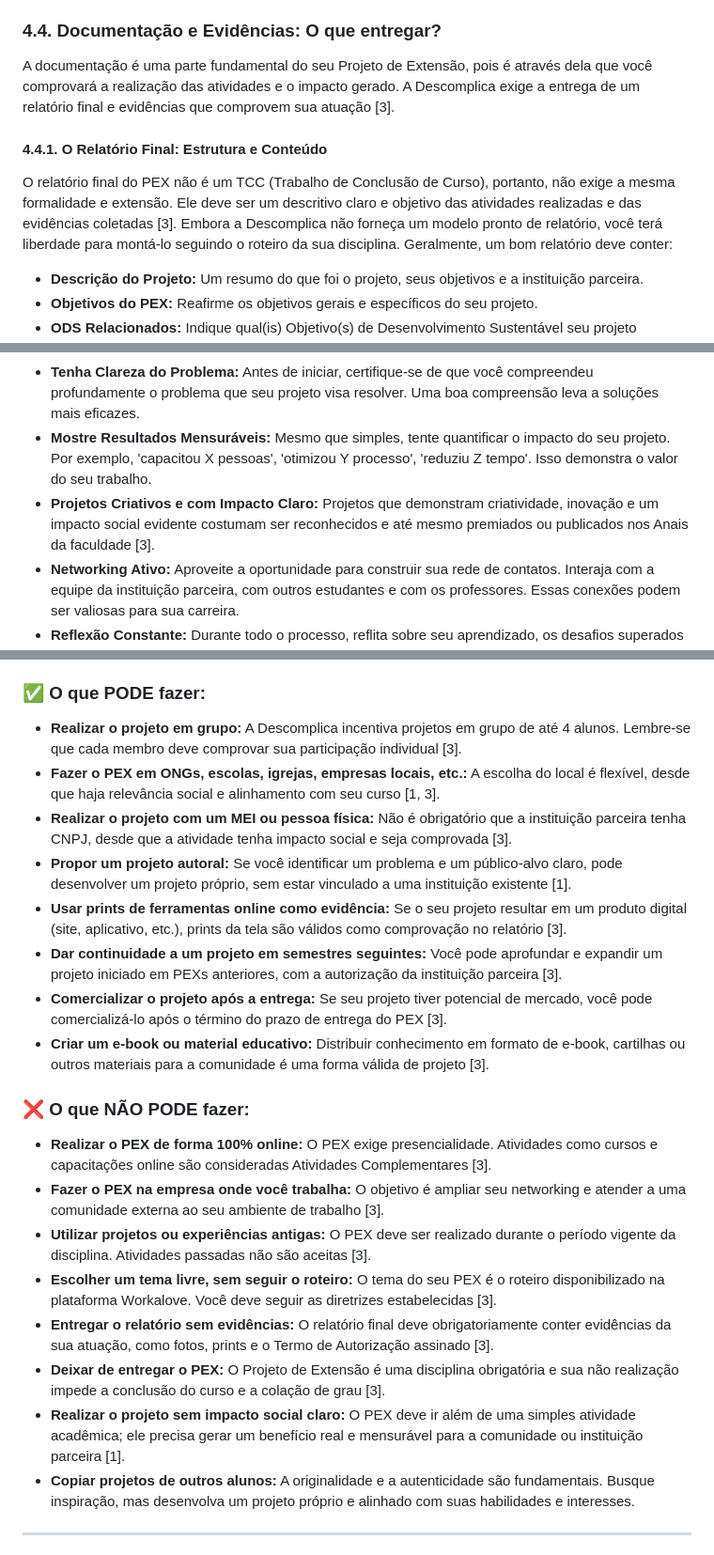
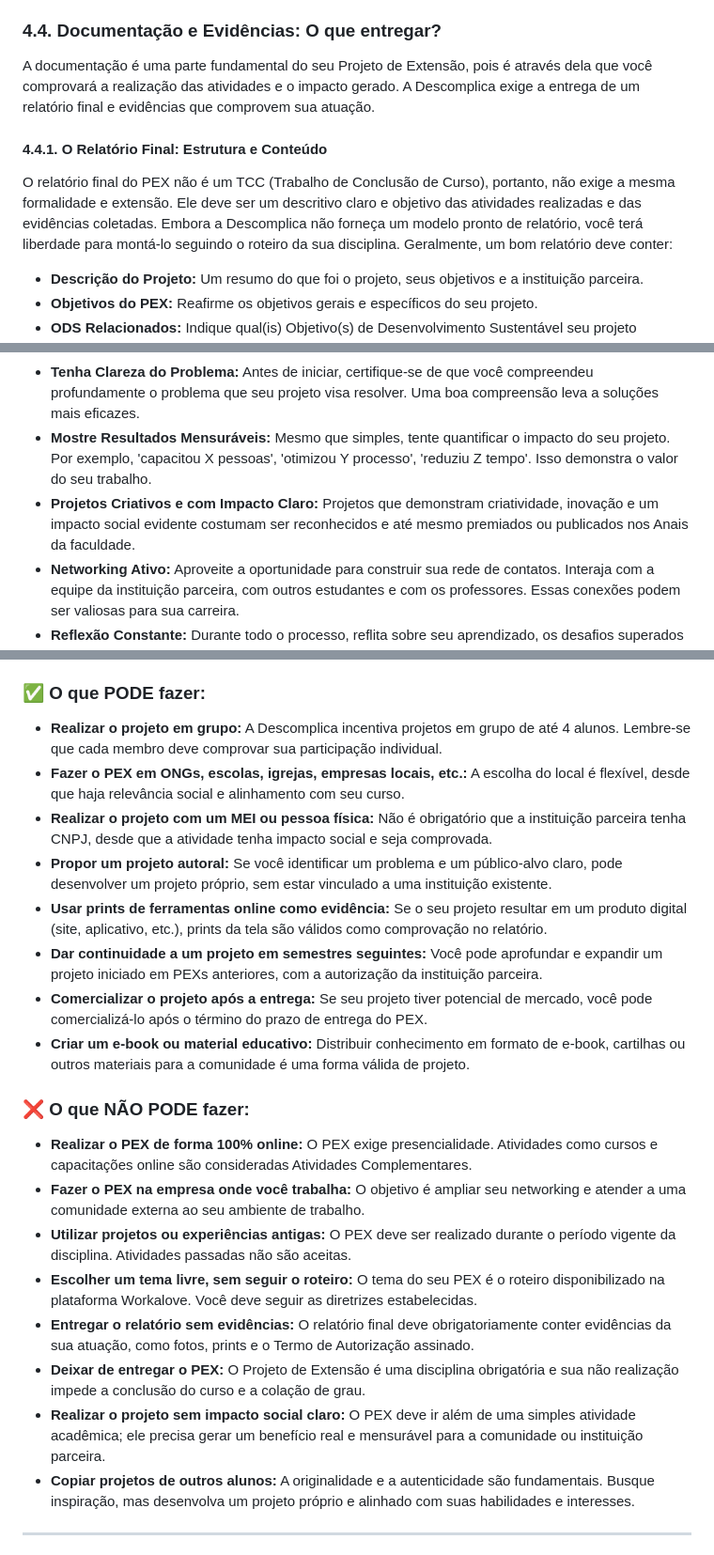
Before and after one commit to CarlosHOliver/pex-guiadefinitivo, a Markdown page: README.md, 3 parts joined by grey strips. Shown: that part at 94% size. Drawn GitHub-style.

Commit message:
Update 14/08

```diff
--- a/README.md
+++ b/README.md
@@ -251,11 +251,11 @@ Lembre-se que a escolha do tema deve ser feita em conjunto com a identificação
 
 ### 4.4. Documentação e Evidências: O que entregar?
 
-A documentação é uma parte fundamental do seu Projeto de Extensão, pois é através dela que você comprovará a realização das atividades e o impacto gerado. A Descomplica exige a entrega de um relatório final e evidências que comprovem sua atuação [3].
+A documentação é uma parte fundamental do seu Projeto de Extensão, pois é através dela que você comprovará a realização das atividades e o impacto gerado. A Descomplica exige a entrega de um relatório final e evidências que comprovem sua atuação.
 
 #### 4.4.1. O Relatório Final: Estrutura e Conteúdo
 
-O relatório final do PEX não é um TCC (Trabalho de Conclusão de Curso), portanto, não exige a mesma formalidade e extensão. Ele deve ser um descritivo claro e objetivo das atividades realizadas e das evidências coletadas [3]. Embora a Descomplica não forneça um modelo pronto de relatório, você terá liberdade para montá-lo seguindo o roteiro da sua disciplina. Geralmente, um bom relatório deve conter:
+O relatório final do PEX não é um TCC (Trabalho de Conclusão de Curso), portanto, não exige a mesma formalidade e extensão. Ele deve ser um descritivo claro e objetivo das atividades realizadas e das evidências coletadas. Embora a Descomplica não forneça um modelo pronto de relatório, você terá liberdade para montá-lo seguindo o roteiro da sua disciplina. Geralmente, um bom relatório deve conter:
 
 *   **Descrição do Projeto:** Um resumo do que foi o projeto, seus objetivos e a instituição parceira.
 *   **Objetivos do PEX:** Reafirme os objetivos gerais e específicos do seu projeto.
@@ -286,7 +286,7 @@ Para que seu Projeto de Extensão não seja apenas mais uma obrigação cumprida
 *   **Documente Bem:** Uma boa documentação não se resume a cumprir as exigências. Detalhe o processo, os desafios, as soluções encontradas e os resultados de forma clara e organizada. Isso valoriza seu trabalho e facilita a avaliação.
 *   **Tenha Clareza do Problema:** Antes de iniciar, certifique-se de que você compreendeu profundamente o problema que seu projeto visa resolver. Uma boa compreensão leva a soluções mais eficazes.
 *   **Mostre Resultados Mensuráveis:** Mesmo que simples, tente quantificar o impacto do seu projeto. Por exemplo, 'capacitou X pessoas', 'otimizou Y processo', 'reduziu Z tempo'. Isso demonstra o valor do seu trabalho.
-*   **Projetos Criativos e com Impacto Claro:** Projetos que demonstram criatividade, inovação e um impacto social evidente costumam ser reconhecidos e até mesmo premiados ou publicados nos Anais da faculdade [3].
+*   **Projetos Criativos e com Impacto Claro:** Projetos que demonstram criatividade, inovação e um impacto social evidente costumam ser reconhecidos e até mesmo premiados ou publicados nos Anais da faculdade.
 *   **Networking Ativo:** Aproveite a oportunidade para construir sua rede de contatos. Interaja com a equipe da instituição parceira, com outros estudantes e com os professores. Essas conexões podem ser valiosas para sua carreira.
 *   **Reflexão Constante:** Durante todo o processo, reflita sobre seu aprendizado, os desafios superados e como essa experiência contribui para sua formação pessoal e profissional.
 
@@ -440,24 +440,24 @@ Para evitar dúvidas e garantir que seu projeto esteja 100% alinhado com as regr
 
 ### ✅ O que PODE fazer:
 
-*   **Realizar o projeto em grupo:** A Descomplica incentiva projetos em grupo de até 4 alunos. Lembre-se que cada membro deve comprovar sua participação individual [3].
-*   **Fazer o PEX em ONGs, escolas, igrejas, empresas locais, etc.:** A escolha do local é flexível, desde que haja relevância social e alinhamento com seu curso [1, 3].
-*   **Realizar o projeto com um MEI ou pessoa física:** Não é obrigatório que a instituição parceira tenha CNPJ, desde que a atividade tenha impacto social e seja comprovada [3].
-*   **Propor um projeto autoral:** Se você identificar um problema e um público-alvo claro, pode desenvolver um projeto próprio, sem estar vinculado a uma instituição existente [1].
-*   **Usar prints de ferramentas online como evidência:** Se o seu projeto resultar em um produto digital (site, aplicativo, etc.), prints da tela são válidos como comprovação no relatório [3].
-*   **Dar continuidade a um projeto em semestres seguintes:** Você pode aprofundar e expandir um projeto iniciado em PEXs anteriores, com a autorização da instituição parceira [3].
-*   **Comercializar o projeto após a entrega:** Se seu projeto tiver potencial de mercado, você pode comercializá-lo após o término do prazo de entrega do PEX [3].
-*   **Criar um e-book ou material educativo:** Distribuir conhecimento em formato de e-book, cartilhas ou outros materiais para a comunidade é uma forma válida de projeto [3].
+*   **Realizar o projeto em grupo:** A Descomplica incentiva projetos em grupo de até 4 alunos. Lembre-se que cada membro deve comprovar sua participação individual.
+*   **Fazer o PEX em ONGs, escolas, igrejas, empresas locais, etc.:** A escolha do local é flexível, desde que haja relevância social e alinhamento com seu curso.
+*   **Realizar o projeto com um MEI ou pessoa física:** Não é obrigatório que a instituição parceira tenha CNPJ, desde que a atividade tenha impacto social e seja comprovada.
+*   **Propor um projeto autoral:** Se você identificar um problema e um público-alvo claro, pode desenvolver um projeto próprio, sem estar vinculado a uma instituição existente.
+*   **Usar prints de ferramentas online como evidência:** Se o seu projeto resultar em um produto digital (site, aplicativo, etc.), prints da tela são válidos como comprovação no relatório.
+*   **Dar continuidade a um projeto em semestres seguintes:** Você pode aprofundar e expandir um projeto iniciado em PEXs anteriores, com a autorização da instituição parceira.
+*   **Comercializar o projeto após a entrega:** Se seu projeto tiver potencial de mercado, você pode comercializá-lo após o término do prazo de entrega do PEX.
+*   **Criar um e-book ou material educativo:** Distribuir conhecimento em formato de e-book, cartilhas ou outros materiais para a comunidade é uma forma válida de projeto.
 
 ### ❌ O que NÃO PODE fazer:
 
-*   **Realizar o PEX de forma 100% online:** O PEX exige presencialidade. Atividades como cursos e capacitações online são consideradas Atividades Complementares [3].
-*   **Fazer o PEX na empresa onde você trabalha:** O objetivo é ampliar seu networking e atender a uma comunidade externa ao seu ambiente de trabalho [3].
-*   **Utilizar projetos ou experiências antigas:** O PEX deve ser realizado durante o período vigente da disciplina. Atividades passadas não são aceitas [3].
-*   **Escolher um tema livre, sem seguir o roteiro:** O tema do seu PEX é o roteiro disponibilizado na plataforma Workalove. Você deve seguir as diretrizes estabelecidas [3].
-*   **Entregar o relatório sem evidências:** O relatório final deve obrigatoriamente conter evidências da sua atuação, como fotos, prints e o Termo de Autorização assinado [3].
-*   **Deixar de entregar o PEX:** O Projeto de Extensão é uma disciplina obrigatória e sua não realização impede a conclusão do curso e a colação de grau [3].
-*   **Realizar o projeto sem impacto social claro:** O PEX deve ir além de uma simples atividade acadêmica; ele precisa gerar um benefício real e mensurável para a comunidade ou instituição parceira [1].
+*   **Realizar o PEX de forma 100% online:** O PEX exige presencialidade. Atividades como cursos e capacitações online são consideradas Atividades Complementares.
+*   **Fazer o PEX na empresa onde você trabalha:** O objetivo é ampliar seu networking e atender a uma comunidade externa ao seu ambiente de trabalho.
+*   **Utilizar projetos ou experiências antigas:** O PEX deve ser realizado durante o período vigente da disciplina. Atividades passadas não são aceitas.
+*   **Escolher um tema livre, sem seguir o roteiro:** O tema do seu PEX é o roteiro disponibilizado na plataforma Workalove. Você deve seguir as diretrizes estabelecidas.
+*   **Entregar o relatório sem evidências:** O relatório final deve obrigatoriamente conter evidências da sua atuação, como fotos, prints e o Termo de Autorização assinado.
+*   **Deixar de entregar o PEX:** O Projeto de Extensão é uma disciplina obrigatória e sua não realização impede a conclusão do curso e a colação de grau.
+*   **Realizar o projeto sem impacto social claro:** O PEX deve ir além de uma simples atividade acadêmica; ele precisa gerar um benefício real e mensurável para a comunidade ou instituição parceira.
 *   **Copiar projetos de outros alunos:** A originalidade e a autenticidade são fundamentais. Busque inspiração, mas desenvolva um projeto próprio e alinhado com suas habilidades e interesses.
 
 ---
```
Also changed, not shown: other parts of README.md (+8 -1 lines).
